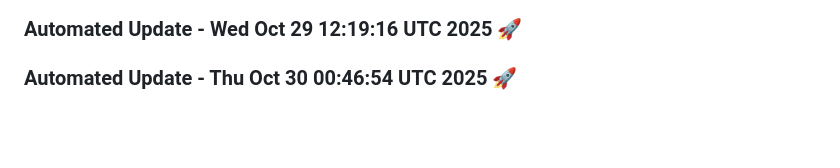
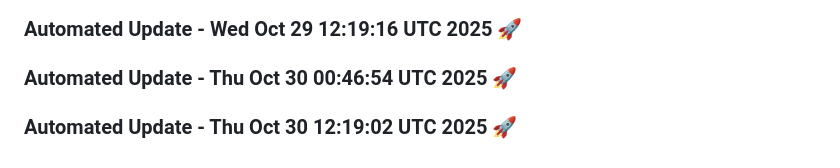
Before and after one commit to tanishq20011430/resume.github.io, a Markdown page: README.md, the part around the change. Drawn GitHub-style; blank space fills up the shorter version.

Commit message:
Automated daily update: Thu Oct 30 12:19:02 UTC 2025

```diff
--- a/README.md
+++ b/README.md
@@ -1639,3 +1639,6 @@
 
 
 ### Automated Update - Thu Oct 30 00:46:54 UTC 2025 🚀
+
+
+### Automated Update - Thu Oct 30 12:19:02 UTC 2025 🚀
```
